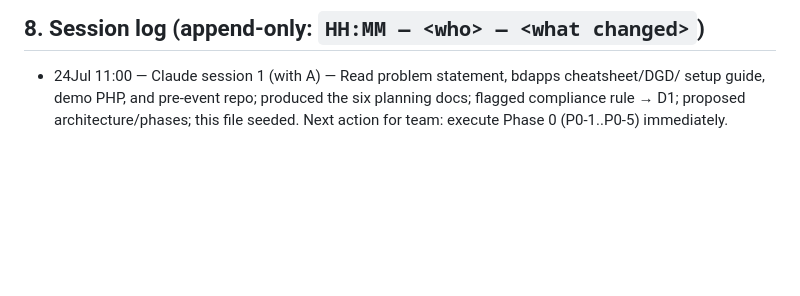
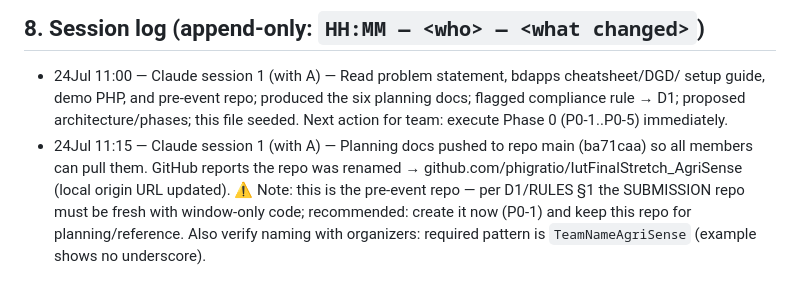
Before and after one commit to phigratio/IutFinalStretch_AgriSense, a Markdown page: docs/MEMORY.md, the part around the change. GitHub-like rendering; blank space fills up the shorter version.

Commit message:
docs: log docs push and repo rename in memory session log

```diff
--- a/docs/MEMORY.md
+++ b/docs/MEMORY.md
@@ -105,3 +105,10 @@
   setup guide, demo PHP, and pre-event repo; produced the six planning docs; flagged
   compliance rule → D1; proposed architecture/phases; this file seeded. Next action for team:
   execute Phase 0 (P0-1..P0-5) immediately.
+- 24Jul 11:15 — Claude session 1 (with A) — Planning docs pushed to repo main (ba71caa) so
+  all members can pull them. GitHub reports the repo was renamed →
+  github.com/phigratio/IutFinalStretch_AgriSense (local origin URL updated). ⚠ Note: this is
+  the pre-event repo — per D1/RULES §1 the SUBMISSION repo must be fresh with window-only
+  code; recommended: create it now (P0-1) and keep this repo for planning/reference. Also
+  verify naming with organizers: required pattern is `TeamNameAgriSense` (example shows no
+  underscore).
```
